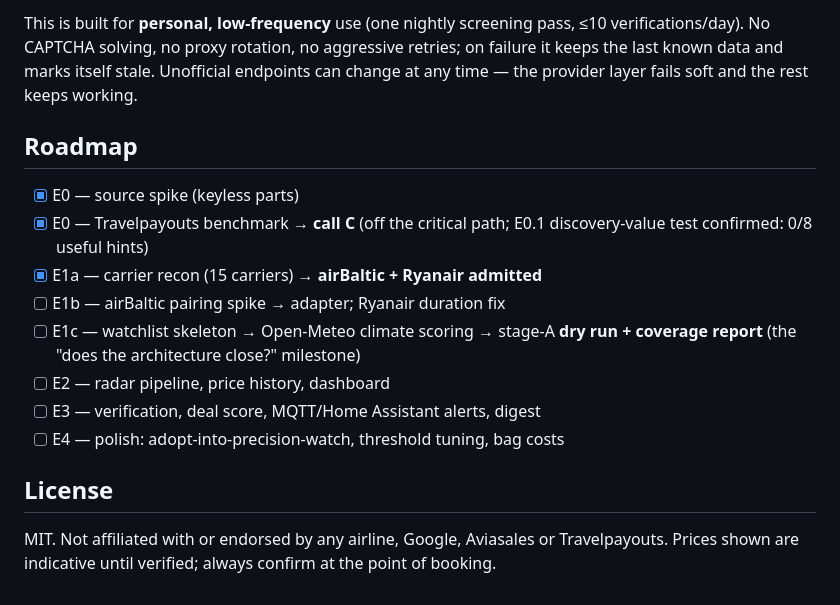
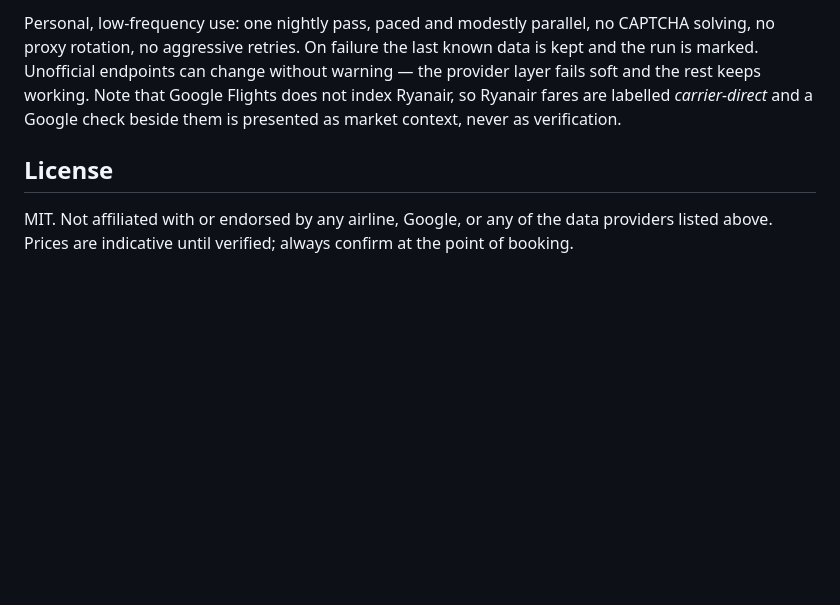
Before and after one commit to martinarva/holiday-radar, a Markdown page: README.md, the part around one of its changes. Drawn GitHub-style; blank space fills up the shorter version.

```diff
--- a/README.md
+++ b/README.md
@@ -121,25 +158,14 @@ file and pointing `holidays.preset` at it. Destinations:
 
-This is built for **personal, low-frequency** use (one nightly screening
-pass, ≤10 verifications/day). No CAPTCHA solving, no proxy rotation, no
-aggressive retries; on failure it keeps the last known data and marks itself
-stale. Unofficial endpoints can change at any time — the provider layer fails
-soft and the rest keeps working.
-
-## Roadmap
-
-- [x] E0 — source spike (keyless parts)
-- [x] E0 — Travelpayouts benchmark → **call C** (off the critical path;
-      E0.1 discovery-value test confirmed: 0/8 useful hints)
-- [x] E1a — carrier recon (15 carriers) → **airBaltic + Ryanair admitted**
-- [ ] E1b — airBaltic pairing spike → adapter; Ryanair duration fix
-- [ ] E1c — watchlist skeleton → Open-Meteo climate scoring → stage-A
-      **dry run + coverage report** (the "does the architecture close?" milestone)
-- [ ] E2 — radar pipeline, price history, dashboard
-- [ ] E3 — verification, deal score, MQTT/Home Assistant alerts, digest
-- [ ] E4 — polish: adopt-into-precision-watch, threshold tuning, bag costs
+Personal, low-frequency use: one nightly pass, paced and modestly parallel,
+no CAPTCHA solving, no proxy rotation, no aggressive retries. On failure the
+last known data is kept and the run is marked. Unofficial endpoints can
+change without warning — the provider layer fails soft and the rest keeps
+working. Note that Google Flights does not index Ryanair, so Ryanair fares
+are labelled *carrier-direct* and a Google check beside them is presented as
+market context, never as verification.
 
 ## License
 
-MIT. Not affiliated with or endorsed by any airline, Google, Aviasales or
-Travelpayouts. Prices shown are indicative until verified; always confirm at
-the point of booking.
+MIT. Not affiliated with or endorsed by any airline, Google, or any of the
+data providers listed above. Prices are indicative until verified; always
+confirm at the point of booking.
```
Also changed, not shown: other parts of README.md (+129 -92 lines), SPEC.md (+30 -4 lines).
